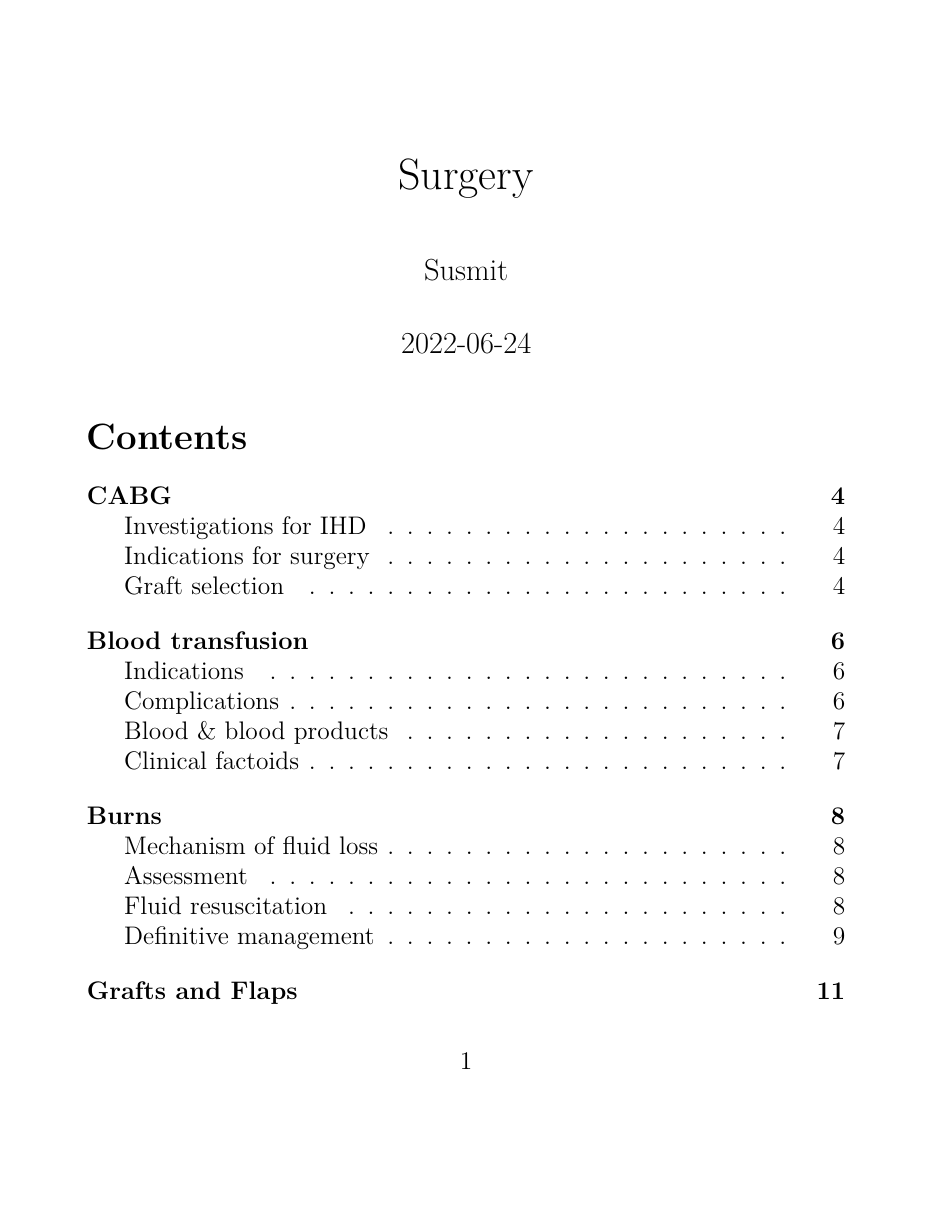
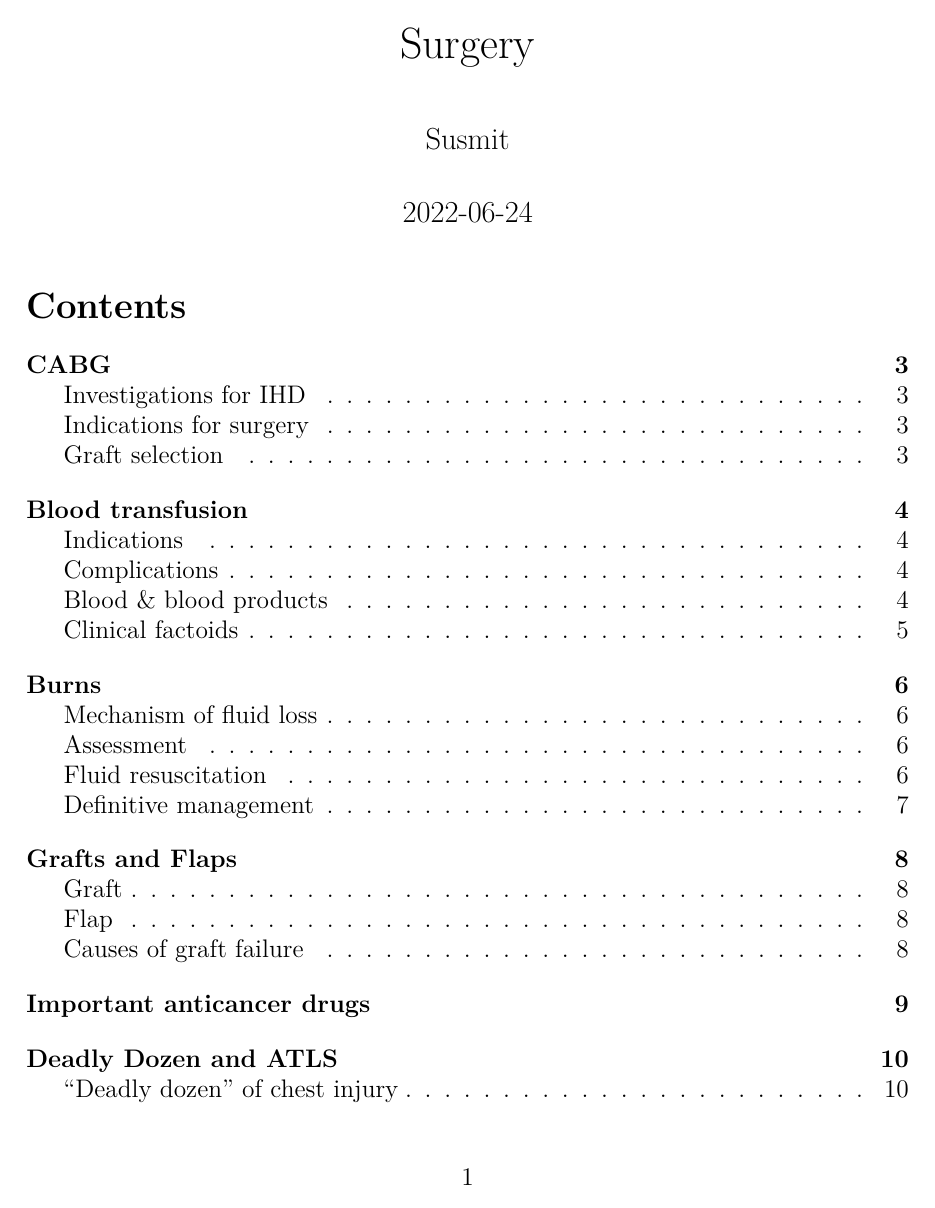
Before and after one commit to susmit31/MedNotes, an R Markdown document (surgery.rmd): page 1 of 42 before the commit and page 1 of 35 after it. Rendered offline with R 4.5, knitr and Pandoc, then LaTeX, with nearby package versions.

Commit message:
reverted to basic format

```diff
--- a/surgery.rmd
+++ b/surgery.rmd
@@ -7,6 +7,7 @@ output: pdf_document
 toc: true
 toc-depth: 2
 fontsize: 14pt
+geometry: margin=2cm
 ---
 <!-- $\colorbox{red}{\textcolor{white}{HELLO}}$ -->
 <!-- \setlrmarginsandblock{2cm}{2cm}{*}
```
